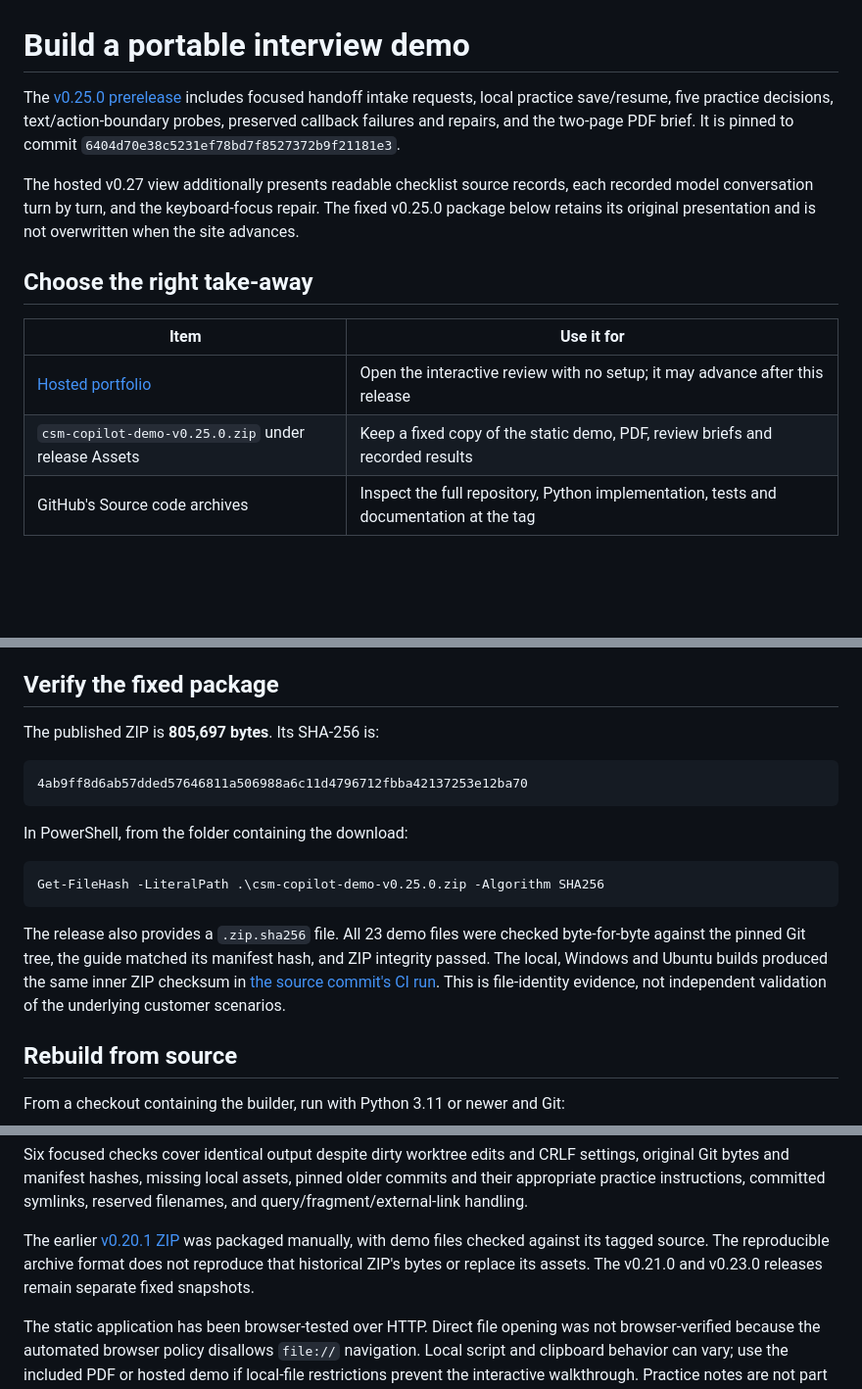
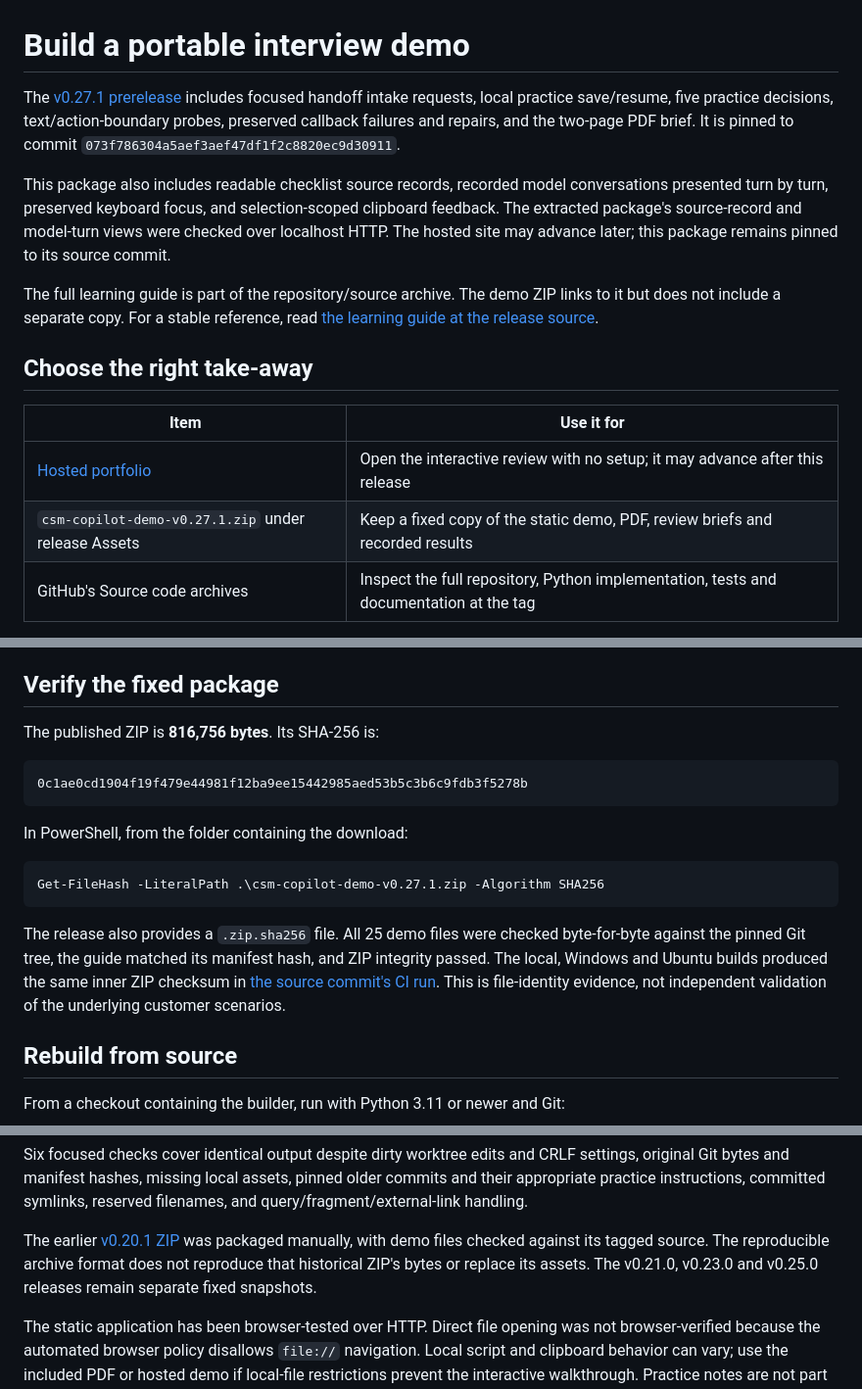
Before and after one commit to Yuchi-Wang02/csm-copilot, a Markdown page: docs/INTERVIEW_BUNDLE.md, 3 parts joined by grey strips. Shown at 98% size. Drawn GitHub-style; blank space fills up the shorter version.

````diff
--- a/docs/INTERVIEW_BUNDLE.md
+++ b/docs/INTERVIEW_BUNDLE.md
@@ -1,34 +1,36 @@
 # Build a portable interview demo
 
-The [v0.25.0 prerelease](https://github.com/Yuchi-Wang02/csm-copilot/releases/tag/v0.25.0) includes focused handoff intake requests, local practice save/resume, five practice decisions, text/action-boundary probes, preserved callback failures and repairs, and the two-page PDF brief. It is pinned to commit `6404d70e38c5231ef78bd7f8527372b9f21181e3`.
+The [v0.27.1 prerelease](https://github.com/Yuchi-Wang02/csm-copilot/releases/tag/v0.27.1) includes focused handoff intake requests, local practice save/resume, five practice decisions, text/action-boundary probes, preserved callback failures and repairs, and the two-page PDF brief. It is pinned to commit `073f786304a5aef3aef47df1f2c8820ec9d30911`.
 
-The hosted v0.27 view additionally presents readable checklist source records, each recorded model conversation turn by turn, and the keyboard-focus repair. The fixed v0.25.0 package below retains its original presentation and is not overwritten when the site advances.
+This package also includes readable checklist source records, recorded model conversations presented turn by turn, preserved keyboard focus, and selection-scoped clipboard feedback. The extracted package's source-record and model-turn views were checked over localhost HTTP. The hosted site may advance later; this package remains pinned to its source commit.
+
+The full learning guide is part of the repository/source archive. The demo ZIP links to it but does not include a separate copy. For a stable reference, read [the learning guide at the release source](https://github.com/Yuchi-Wang02/csm-copilot/blob/073f786304a5aef3aef47df1f2c8820ec9d30911/docs/LEARNING.md).
 
 ## Choose the right take-away
 
 | Item | Use it for |
 |---|---|
 | [Hosted portfolio](https://yuchi-wang02.github.io/csm-copilot/) | Open the interactive review with no setup; it may advance after this release |
-| `csm-copilot-demo-v0.25.0.zip` under release Assets | Keep a fixed copy of the static demo, PDF, review briefs and recorded results |
+| `csm-copilot-demo-v0.27.1.zip` under release Assets | Keep a fixed copy of the static demo, PDF, review briefs and recorded results |
 | GitHub's Source code archives | Inspect the full repository, Python implementation, tests and documentation at the tag |
 
 Extract the entire demo ZIP, read `START_HERE.txt`, and begin with `project-brief.pdf` or the three-minute route in `index.html`. Local browser restrictions may affect the interactive files; the application was browser-tested over HTTP, and direct file opening remains unverified. The hosted portfolio provides the browser-tested route. Write your own practice reasoning and save it before closing or reloading the page; the package does not include personal notes. Download Markdown for reading and a progress JSON file for resuming. Choosing a JSON file previews it locally; explicit confirmation is required before it replaces the current in-page work. See [practice-file compatibility and limits](PRACTICE.md#resume-without-rewriting-the-learning-record).
 
 ## Verify the fixed package
 
-The published ZIP is **805,697 bytes**. Its SHA-256 is:
+The published ZIP is **816,756 bytes**. Its SHA-256 is:
 
 ```text
-4ab9ff8d6ab57dded57646811a506988a6c11d4796712fbba42137253e12ba70
+0c1ae0cd1904f19f479e44981f12ba9ee15442985aed53b5c3b6c9fdb3f5278b
 ```
 
 In PowerShell, from the folder containing the download:
 
 ```powershell
-Get-FileHash -LiteralPath .\csm-copilot-demo-v0.25.0.zip -Algorithm SHA256
+Get-FileHash -LiteralPath .\csm-copilot-demo-v0.27.1.zip -Algorithm SHA256
 ```
 
-The release also provides a `.zip.sha256` file. All 23 demo files were checked byte-for-byte against the pinned Git tree, the guide matched its manifest hash, and ZIP integrity passed. The local, Windows and Ubuntu builds produced the same inner ZIP checksum in [the source commit's CI run](https://github.com/Yuchi-Wang02/csm-copilot/actions/runs/38609451821). This is file-identity evidence, not independent validation of the underlying customer scenarios.
+The release also provides a `.zip.sha256` file. All 25 demo files were checked byte-for-byte against the pinned Git tree, the guide matched its manifest hash, and ZIP integrity passed. The local, Windows and Ubuntu builds produced the same inner ZIP checksum in [the source commit's CI run](https://github.com/Yuchi-Wang02/csm-copilot/actions/runs/38615140508). This is file-identity evidence, not independent validation of the underlying customer scenarios.
 
 ## Rebuild from source
 
@@ -48,6 +50,6 @@ Both Windows and Ubuntu CI build a bundle from the checked-out commit and upload
 
 Six focused checks cover identical output despite dirty worktree edits and CRLF settings, original Git bytes and manifest hashes, missing local assets, pinned older commits and their appropriate practice instructions, committed symlinks, reserved filenames, and query/fragment/external-link handling.
 
-The earlier [v0.20.1 ZIP](https://github.com/Yuchi-Wang02/csm-copilot/releases/tag/v0.20.1) was packaged manually, with demo files checked against its tagged source. The reproducible archive format does not reproduce that historical ZIP's bytes or replace its assets. The v0.21.0 and v0.23.0 releases remain separate fixed snapshots.
+The earlier [v0.20.1 ZIP](https://github.com/Yuchi-Wang02/csm-copilot/releases/tag/v0.20.1) was packaged manually, with demo files checked against its tagged source. The reproducible archive format does not reproduce that historical ZIP's bytes or replace its assets. The v0.21.0, v0.23.0 and v0.25.0 releases remain separate fixed snapshots.
 
 The static application has been browser-tested over HTTP. Direct file opening was not browser-verified because the automated browser policy disallows `file://` navigation. Local script and clipboard behavior can vary; use the included PDF or hosted demo if local-file restrictions prevent the interactive walkthrough. Practice notes are not part of the package and are not uploaded by the builder.
````
Also changed, not shown: README.md (+1 -1 lines), docs/SHARING.md (+1 -1 lines).
